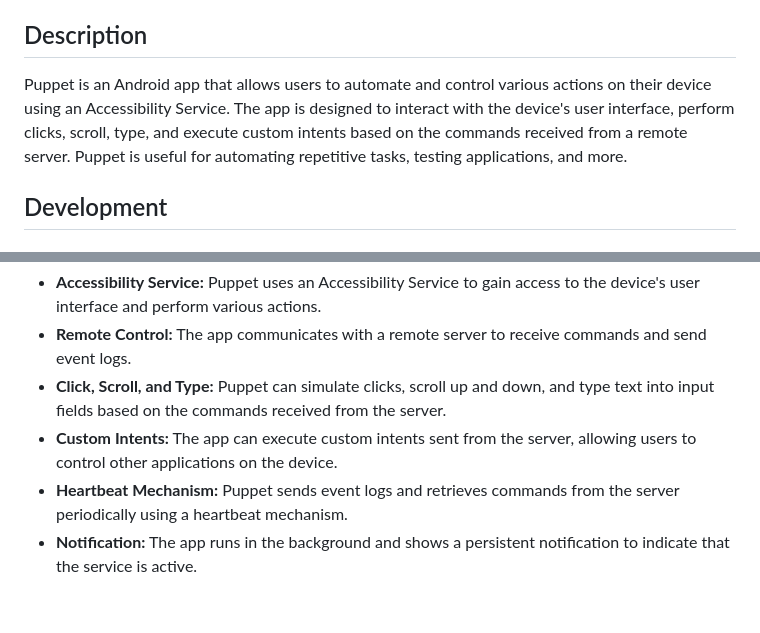
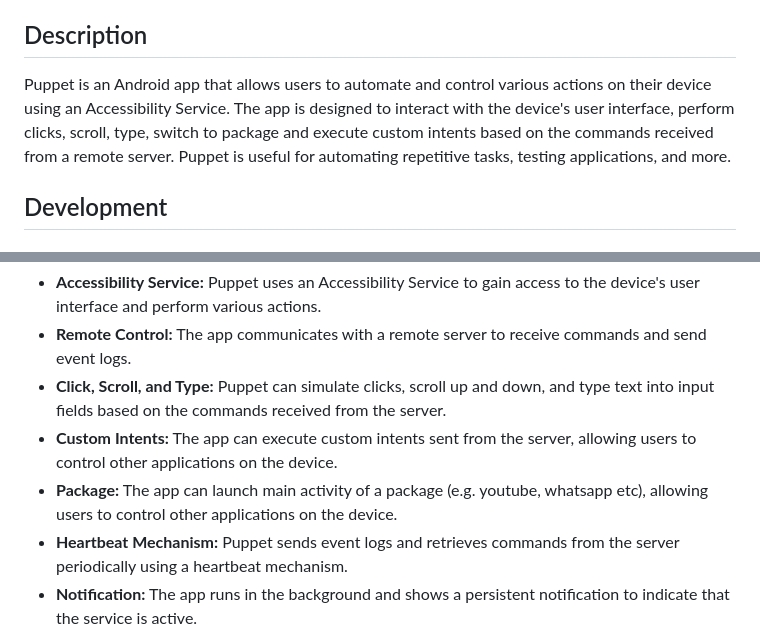
Before and after one commit to posix4e/puppet, a Markdown page: puppet/README.md, 2 parts joined by grey strips. Rendered like a GitHub page; blank space fills up the shorter version.

```diff
--- a/puppet/README.md
+++ b/puppet/README.md
@@ -6,7 +6,7 @@ To understand tests or
 To understand how to build an apk. This is where our releases are generated
 ## Description
 
-Puppet is an Android app that allows users to automate and control various actions on their device using an Accessibility Service. The app is designed to interact with the device's user interface, perform clicks, scroll, type, and execute custom intents based on the commands received from a remote server. Puppet is useful for automating repetitive tasks, testing applications, and more.
+Puppet is an Android app that allows users to automate and control various actions on their device using an Accessibility Service. The app is designed to interact with the device's user interface, perform clicks, scroll, type, switch to package and execute custom intents based on the commands received from a remote server. Puppet is useful for automating repetitive tasks, testing applications, and more.
 
 ## Development
 
@@ -17,6 +17,7 @@ Puppet is an Android app that allows users to automate and control various actio
 - **Remote Control:** The app communicates with a remote server to receive commands and send event logs.
 - **Click, Scroll, and Type:** Puppet can simulate clicks, scroll up and down, and type text into input fields based on the commands received from the server.
 - **Custom Intents:** The app can execute custom intents sent from the server, allowing users to control other applications on the device.
+- **Package:** The app can launch main activity of a package (e.g. youtube, whatsapp etc), allowing users to control other applications on the device.
 - **Heartbeat Mechanism:** Puppet sends event logs and retrieves commands from the server periodically using a heartbeat mechanism.
 - **Notification:** The app runs in the background and shows a persistent notification to indicate that the service is active.
 
```
